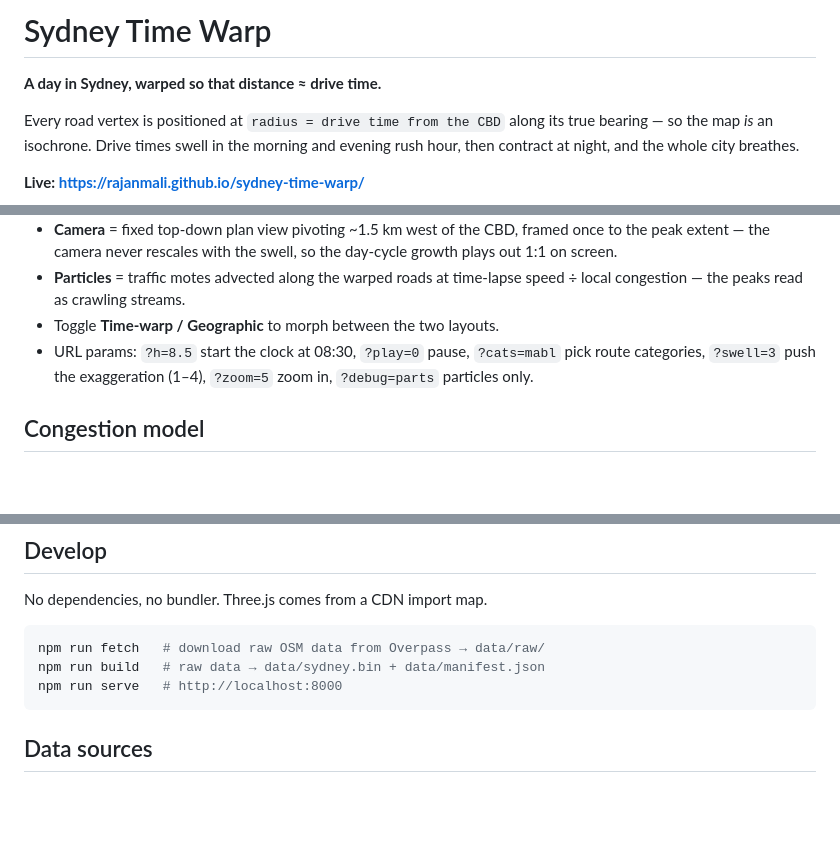
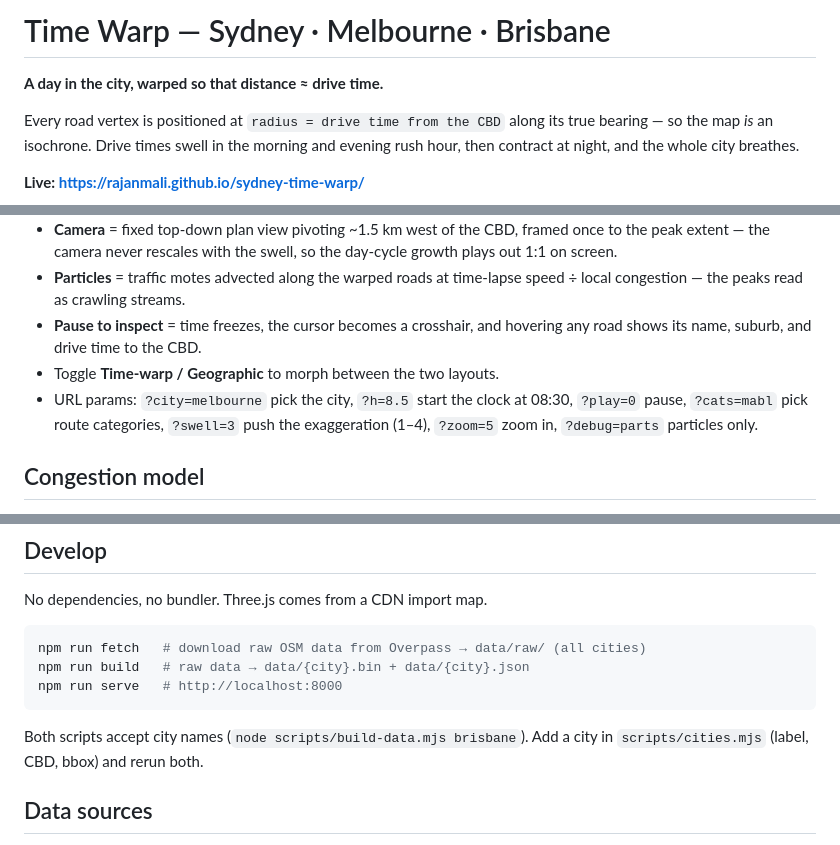
Before and after one commit to rajanmali/sydney-time-warp, a Markdown page: README.md, 3 parts joined by grey strips. Drawn GitHub-style; blank space fills up the shorter version.

Commit message:
docs: v1.5 — multi-city, hover inspector, updated repo description
Co-Authored-By: Claude Fable 5 <noreply@anthropic.com>

````diff
--- a/README.md
+++ b/README.md
@@ -1,6 +1,6 @@
-# Sydney Time Warp
+# Time Warp — Sydney · Melbourne · Brisbane
 
-**A day in Sydney, warped so that distance ≈ drive time.**
+**A day in the city, warped so that distance ≈ drive time.**
 
 Every road vertex is positioned at `radius = drive time from the CBD` along its true
 bearing — so the map *is* an isochrone. Drive times swell in the morning and evening
@@ -51,10 +54,12 @@ OpenStreetMap (Overpass API)
   day-cycle growth plays out 1:1 on screen.
 - **Particles** = traffic motes advected along the warped roads at time-lapse
   speed ÷ local congestion — the peaks read as crawling streams.
+- **Pause to inspect** = time freezes, the cursor becomes a crosshair, and
+  hovering any road shows its name, suburb, and drive time to the CBD.
 - Toggle **Time-warp / Geographic** to morph between the two layouts.
-- URL params: `?h=8.5` start the clock at 08:30, `?play=0` pause, `?cats=mabl`
-  pick route categories, `?swell=3` push the exaggeration (1–4), `?zoom=5`
-  zoom in, `?debug=parts` particles only.
+- URL params: `?city=melbourne` pick the city, `?h=8.5` start the clock at
+  08:30, `?play=0` pause, `?cats=mabl` pick route categories, `?swell=3` push
+  the exaggeration (1–4), `?zoom=5` zoom in, `?debug=parts` particles only.
 
 ## Congestion model
 
@@ -86,10 +91,13 @@ wrong for a router.
 No dependencies, no bundler. Three.js comes from a CDN import map.
 
 ```bash
-npm run fetch   # download raw OSM data from Overpass → data/raw/
-npm run build   # raw data → data/sydney.bin + data/manifest.json
+npm run fetch   # download raw OSM data from Overpass → data/raw/ (all cities)
+npm run build   # raw data → data/{city}.bin + data/{city}.json
 npm run serve   # http://localhost:8000
 ```
+
+Both scripts accept city names (`node scripts/build-data.mjs brisbane`).
+Add a city in `scripts/cities.mjs` (label, CBD, bbox) and rerun both.
 
 ## Data sources
 
````
Also changed, not shown: other parts of README.md (+4 -1 lines), CLAUDE.md (+24 -15 lines), assets/brisbane.png (added), assets/melbourne.png (added).
